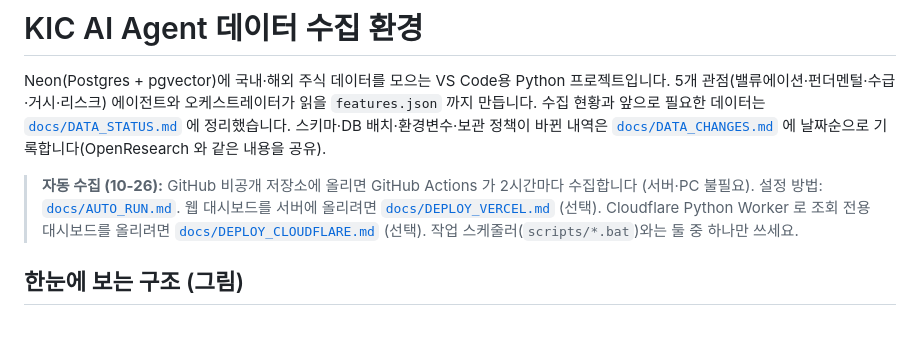
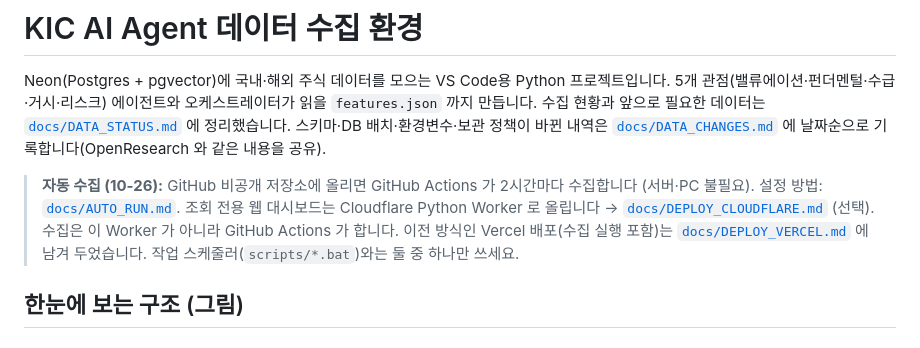
Before and after one commit to chjogit/kic-agent-data, a Markdown page: README.md, the part around the change. Drawn GitHub-style.

Commit message:
docs: README 배포 안내를 Cloudflare Workers 기준으로 갱신
Co-Authored-By: Claude Sonnet 5.5 <noreply@anthropic.com>
Claude-Session: https://claude.ai/code/session_01Rz9TTPMxT7rzWeK5W6yNyB

```diff
--- a/README.md
+++ b/README.md
@@ -6,8 +6,9 @@ Neon(Postgres + pgvector)에 국내·해외 주식 데이터를 모으는 VS Cod
 스키마·DB 배치·환경변수·보관 정책이 바뀐 내역은 [`docs/DATA_CHANGES.md`](docs/DATA_CHANGES.md) 에 날짜순으로 기록합니다(OpenResearch 와 같은 내용을 공유).
 
 > **자동 수집 (10-26):** GitHub 비공개 저장소에 올리면 GitHub Actions 가 2시간마다 수집합니다 (서버·PC 불필요).
-> 설정 방법: [`docs/AUTO_RUN.md`](docs/AUTO_RUN.md). 웹 대시보드를 서버에 올리려면 [`docs/DEPLOY_VERCEL.md`](docs/DEPLOY_VERCEL.md) (선택).
-> Cloudflare Python Worker 로 조회 전용 대시보드를 올리려면 [`docs/DEPLOY_CLOUDFLARE.md`](docs/DEPLOY_CLOUDFLARE.md) (선택).
+> 설정 방법: [`docs/AUTO_RUN.md`](docs/AUTO_RUN.md).
+> 조회 전용 웹 대시보드는 Cloudflare Python Worker 로 올립니다 → [`docs/DEPLOY_CLOUDFLARE.md`](docs/DEPLOY_CLOUDFLARE.md) (선택). 수집은 이 Worker 가 아니라 GitHub Actions 가 합니다.
+> 이전 방식인 Vercel 배포(수집 실행 포함)는 [`docs/DEPLOY_VERCEL.md`](docs/DEPLOY_VERCEL.md) 에 남겨 두었습니다.
 > 작업 스케줄러(`scripts/*.bat`)와는 둘 중 하나만 쓰세요.
 
 ## 한눈에 보는 구조 (그림)
```
